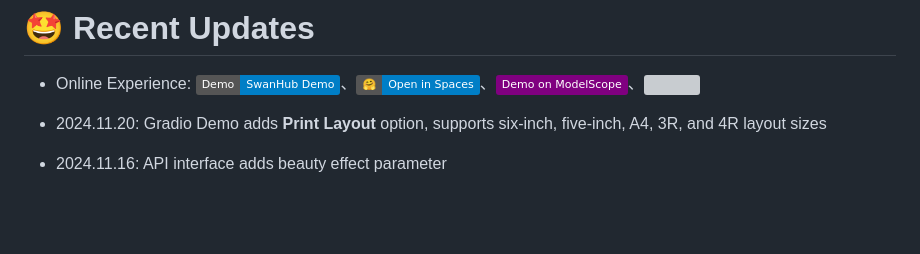
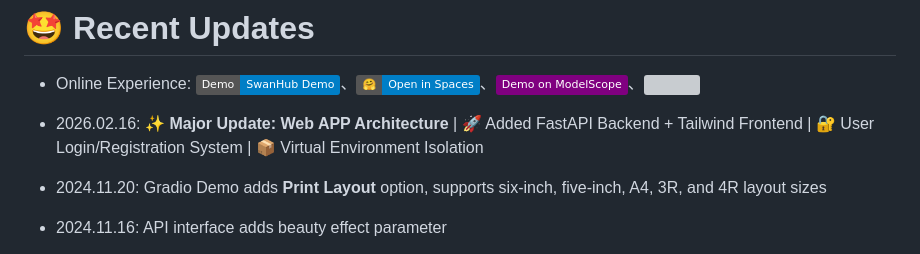
Before and after one commit to 123wss-q/Smart-ID-Photo-Pro, a Markdown page: README_EN.md, the part around the change. Drawn GitHub-style; badges without logos; blank space fills up the shorter version; grey boxes are pictures that could not be loaded.

```diff
--- a/README_EN.md
+++ b/README_EN.md
@@ -55,6 +55,8 @@ English / [中文](README.md) / [日本語](README_JP.md) / [한국어](README_K
 # 🤩 Recent Updates
 
 - Online Experience: [![SwanHub Demo](https://img.shields.io/static/v1?label=Demo&message=SwanHub%20Demo&color=blue)](https://swanhub.co/ZeYiLin/HivisionIDPhotos/demo)、[![Spaces](https://img.shields.io/badge/🤗-Open%20in%20Spaces-blue)](https://huggingface.co/spaces/TheEeeeLin/HivisionIDPhotos)、[![][modelscope-shield]][modelscope-link]、[![][compshare-shield]][compshare-link]
+
+- 2026.02.16: ✨ **Major Update: Web APP Architecture** | 🚀 Added FastAPI Backend + Tailwind Frontend | 🔐 User Login/Registration System | 📦 Virtual Environment Isolation
 
 - 2024.11.20: Gradio Demo adds **Print Layout** option, supports six-inch, five-inch, A4, 3R, and 4R layout sizes
 - 2024.11.16: API interface adds beauty effect parameter
```
Also changed, not shown: README_JP.md (+2 -0 lines), README_KO.md (+2 -0 lines).
